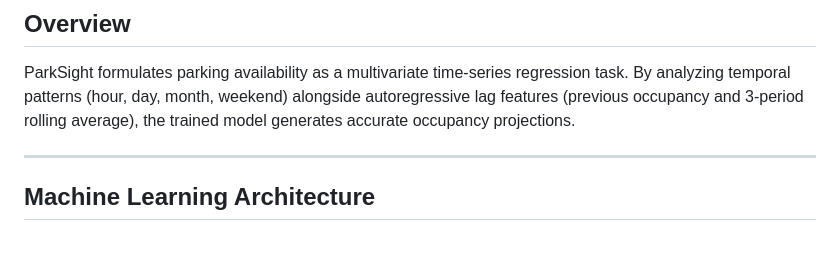
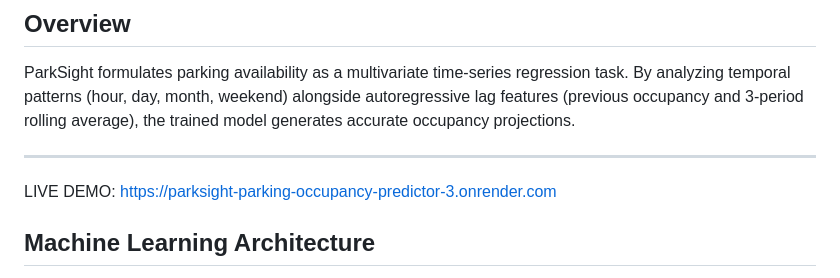
Before and after one commit to amkbitshift/parksight-parking-occupancy-predictor, a Markdown page: README.md, the part around the change. GitHub-like rendering; blank space fills up the shorter version.

```diff
--- a/README.md
+++ b/README.md
@@ -9,6 +9,8 @@ A professional machine learning web application that forecasts urban parking occ
 ParkSight formulates parking availability as a multivariate time-series regression task. By analyzing temporal patterns (hour, day, month, weekend) alongside autoregressive lag features (previous occupancy and 3-period rolling average), the trained model generates accurate occupancy projections.
 
 ---
+
+LIVE DEMO: https://parksight-parking-occupancy-predictor-3.onrender.com
 
 ## Machine Learning Architecture
 
```
